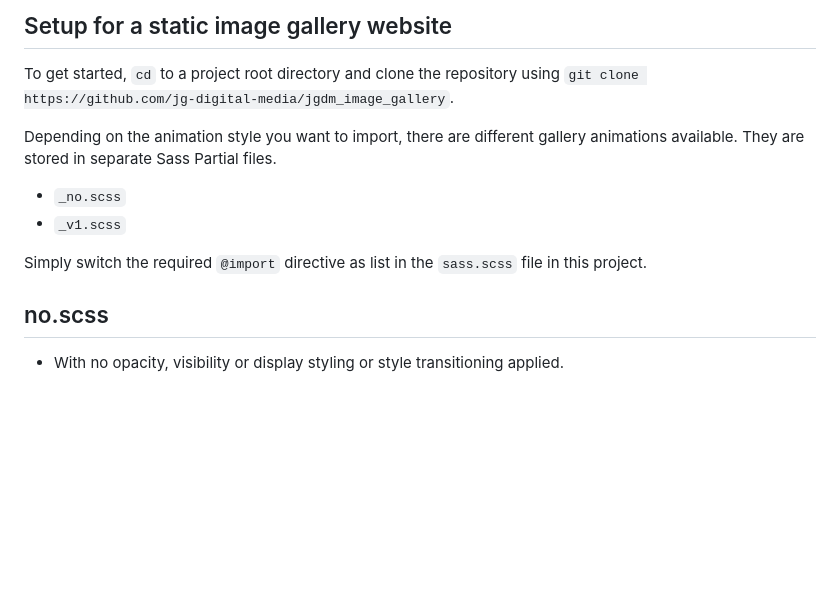
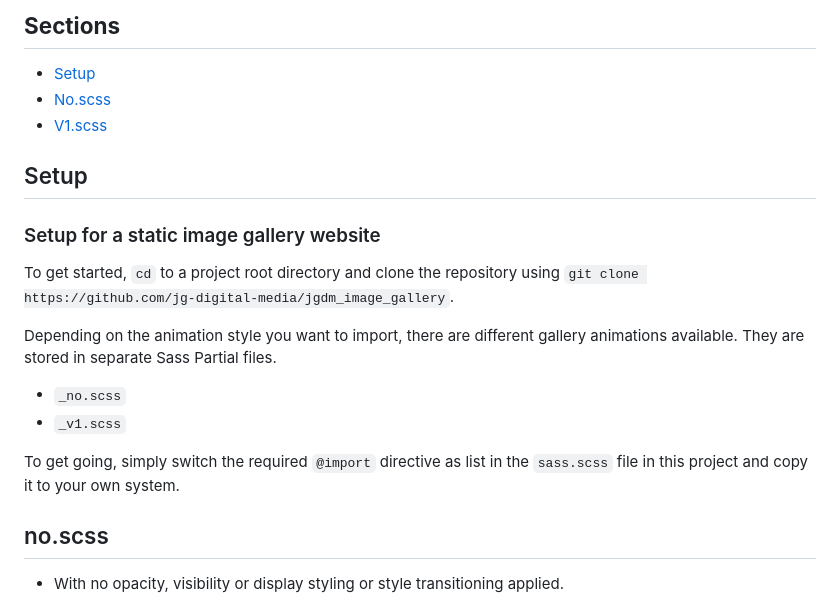
Before and after one commit to jg-digital-media/jgdm_image_gallery, a Markdown page: README.md, the part around one of its changes. GitHub-like rendering; blank space fills up the shorter version.

Commit message:
add setup instructions

````diff
--- a/README.md
+++ b/README.md
@@ -2,6 +2,15 @@
 
 
-## Setup for a static image gallery website
+## **Sections**
+
+  + [Setup](#setup)
+  + [No.scss](#no-scss)
+  + [V1.scss](#v1-scss)
+
+
+## Setup
+
+### Setup for a static image gallery website
 
 To get started, ```cd``` to a project root directory and clone the repository using ```git clone https://github.com/jg-digital-media/jgdm_image_gallery```.
 
@@ -10,7 +19,7 @@ Depending on the animation style you want to import, there are different gallery
 + ```_no.scss```
 + ```_v1.scss```
 
-Simply switch the required ```@import``` directive as list in the `sass.scss` file in this project.
+To get going, simply switch the required ```@import``` directive as list in the `sass.scss` file in this project and copy it to your own system.
 
 ## no.scss
 
````
Also changed, not shown: other parts of README.md (+1 -2 lines).
